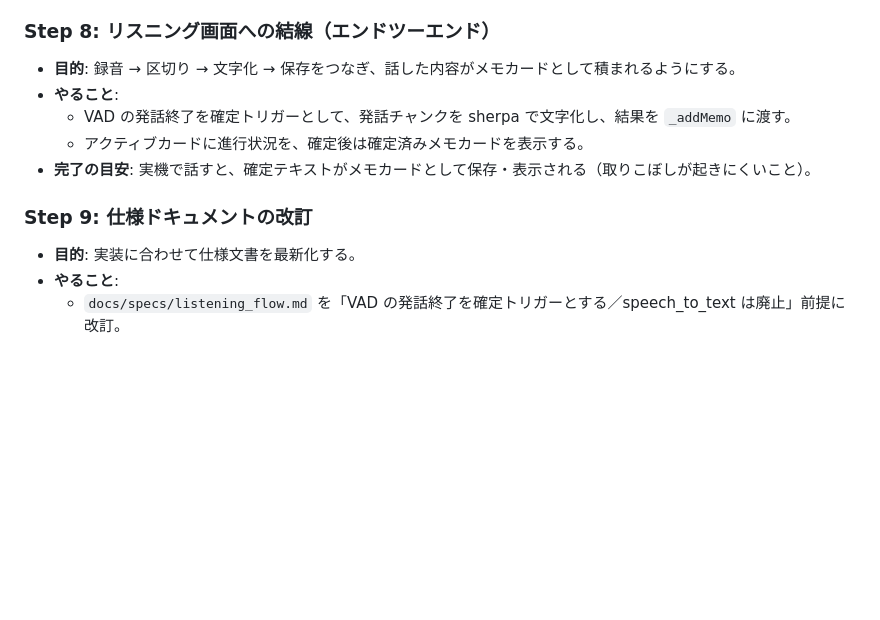
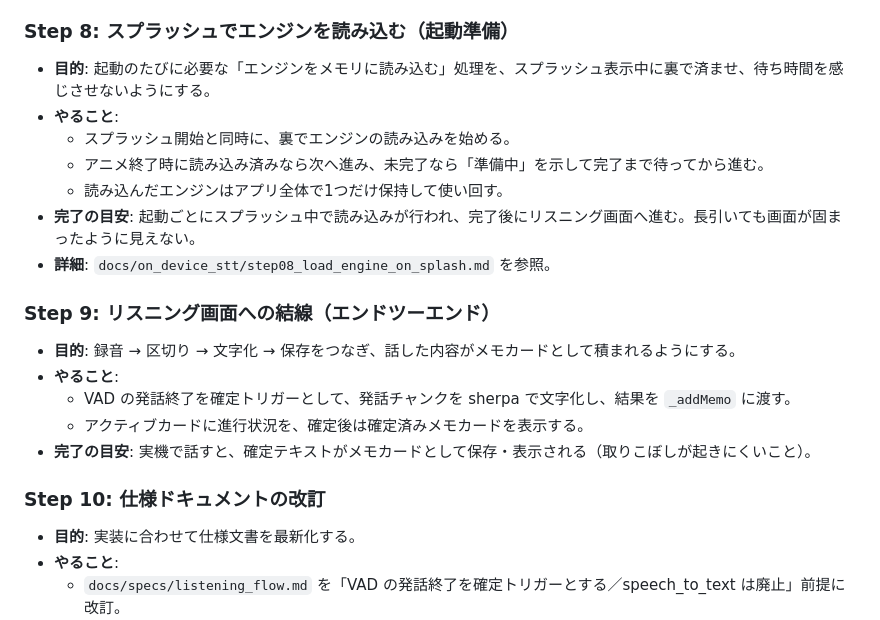
Before and after one commit to NobuyukiMorii/momeo, a Markdown page: docs/on_device_stt/outline.md, the part around the change. Drawn GitHub-style; blank space fills up the shorter version.

Commit message:
docs: add splash engine-loading step to on-device STT plan

```diff
--- a/docs/on_device_stt/outline.md
+++ b/docs/on_device_stt/outline.md
@@ -133,7 +133,17 @@ sherpa-onnx OfflineRecognizer（NeMo CTC）でバッチ文字化
   - dev catalog に検証セクションを追加し、発話チャンクを文字化して結果と所要時間を表示する。
 - **完了の目安**: 検証セクションで、発話チャンクから妥当な日本語テキストが返ることを確認できる。
 
-### Step 8: リスニング画面への結線（エンドツーエンド）
+### Step 8: スプラッシュでエンジンを読み込む（起動準備）
+
+- **目的**: 起動のたびに必要な「エンジンをメモリに読み込む」処理を、スプラッシュ表示中に裏で済ませ、待ち時間を感じさせないようにする。
+- **やること**:
+  - スプラッシュ開始と同時に、裏でエンジンの読み込みを始める。
+  - アニメ終了時に読み込み済みなら次へ進み、未完了なら「準備中」を示して完了まで待ってから進む。
+  - 読み込んだエンジンはアプリ全体で1つだけ保持して使い回す。
+- **完了の目安**: 起動ごとにスプラッシュ中で読み込みが行われ、完了後にリスニング画面へ進む。長引いても画面が固まったように見えない。
+- **詳細**: `docs/on_device_stt/step08_load_engine_on_splash.md` を参照。
+
+### Step 9: リスニング画面への結線（エンドツーエンド）
 
 - **目的**: 録音 → 区切り → 文字化 → 保存をつなぎ、話した内容がメモカードとして積まれるようにする。
 - **やること**:
@@ -141,7 +151,7 @@ sherpa-onnx OfflineRecognizer（NeMo CTC）でバッチ文字化
   - アクティブカードに進行状況を、確定後は確定済みメモカードを表示する。
 - **完了の目安**: 実機で話すと、確定テキストがメモカードとして保存・表示される（取りこぼしが起きにくいこと）。
 
-### Step 9: 仕様ドキュメントの改訂
+### Step 10: 仕様ドキュメントの改訂
 
 - **目的**: 実装に合わせて仕様文書を最新化する。
 - **やること**:
```
Also changed, not shown: docs/on_device_stt/step08_load_engine_on_splash.md (added, +99 -0 lines).
